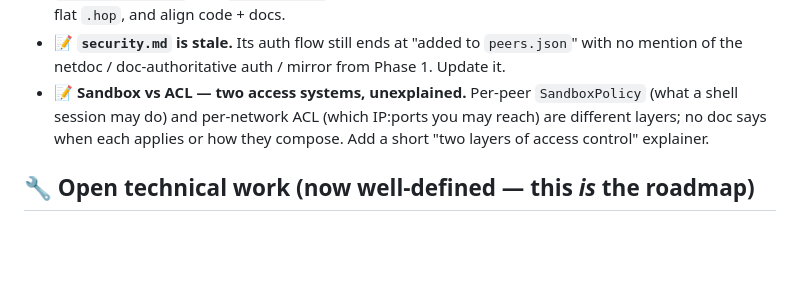
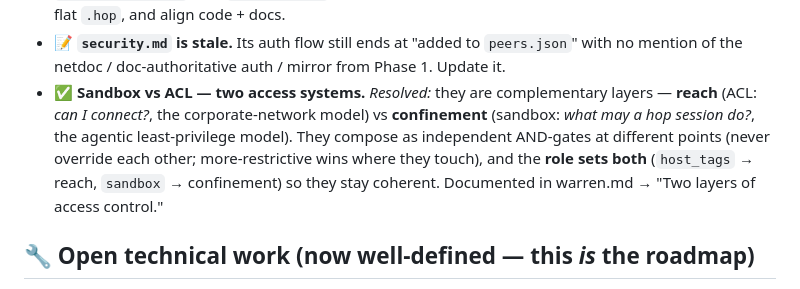
Before and after one commit to Keikai-Inc/wirehop, a Markdown page: docs/product/warren-gaps.md, the part around the change. Rendered like a GitHub page; blank space fills up the shorter version.

```diff
--- a/docs/product/warren-gaps.md
+++ b/docs/product/warren-gaps.md
@@ -49,10 +49,13 @@ Status legend: ✅ resolved by decision · 📝 doc fix needed · 🔧 open tech
 - 📝 **`security.md` is stale.** Its auth flow still ends at "added to
   `peers.json`" with no mention of the netdoc / doc-authoritative auth / mirror
   from Phase 1. Update it.
-- 📝 **Sandbox vs ACL — two access systems, unexplained.** Per-peer
-  `SandboxPolicy` (what a shell session may do) and per-network ACL (which
-  IP:ports you may reach) are different layers; no doc says when each applies or
-  how they compose. Add a short "two layers of access control" explainer.
+- ✅ **Sandbox vs ACL — two access systems.** *Resolved:* they are complementary
+  layers — **reach** (ACL: *can I connect?*, the corporate-network model) vs
+  **confinement** (sandbox: *what may a hop session do?*, the agentic
+  least-privilege model). They compose as independent AND-gates at different
+  points (never override each other; more-restrictive wins where they touch), and
+  the **role sets both** (`host_tags` → reach, `sandbox` → confinement) so they
+  stay coherent. Documented in warren.md → "Two layers of access control."
 
 ## 🔧 Open technical work (now well-defined — this *is* the roadmap)
 
```
Also changed, not shown: docs/product/warren.md (+29 -0 lines).
